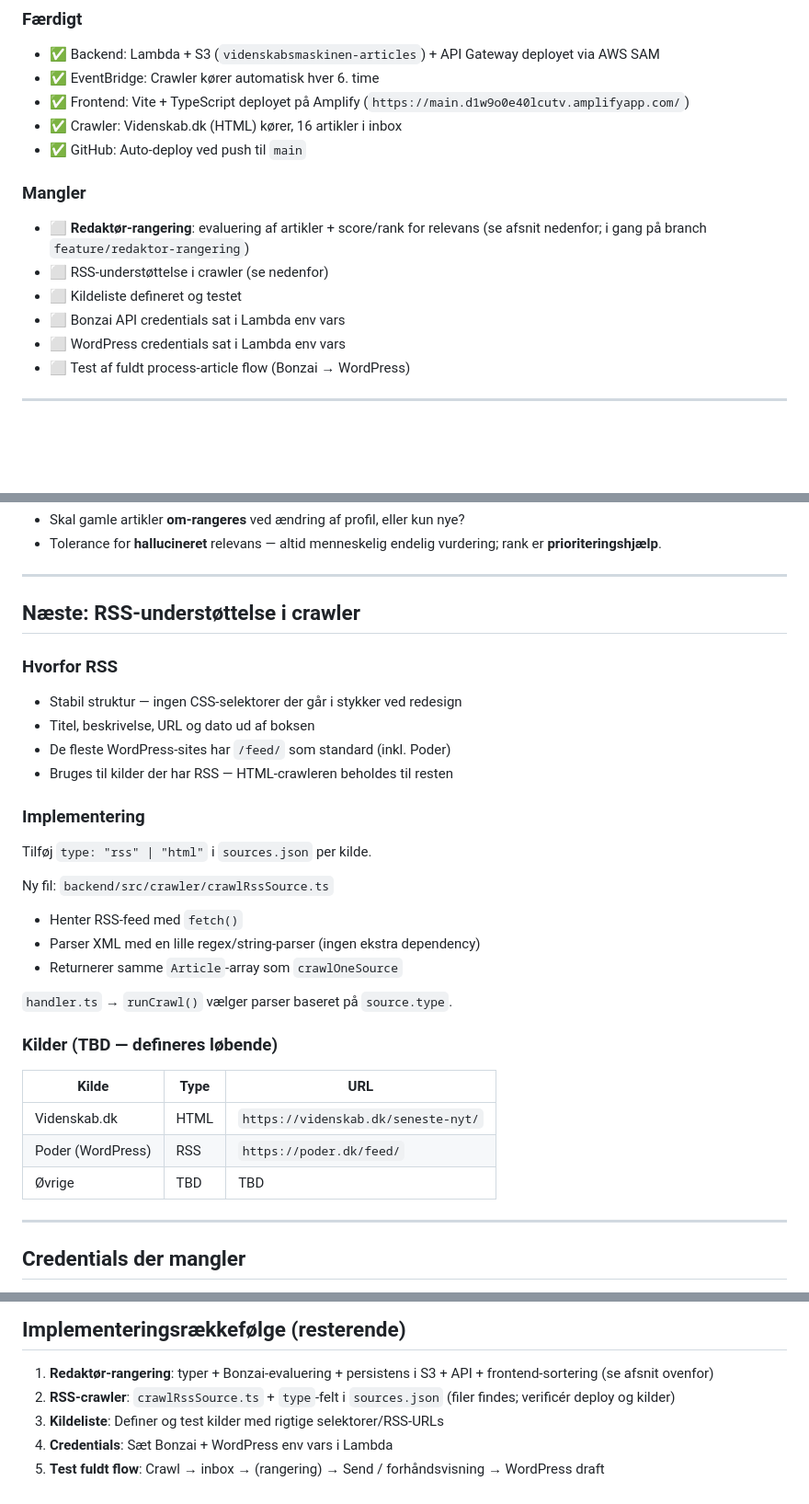
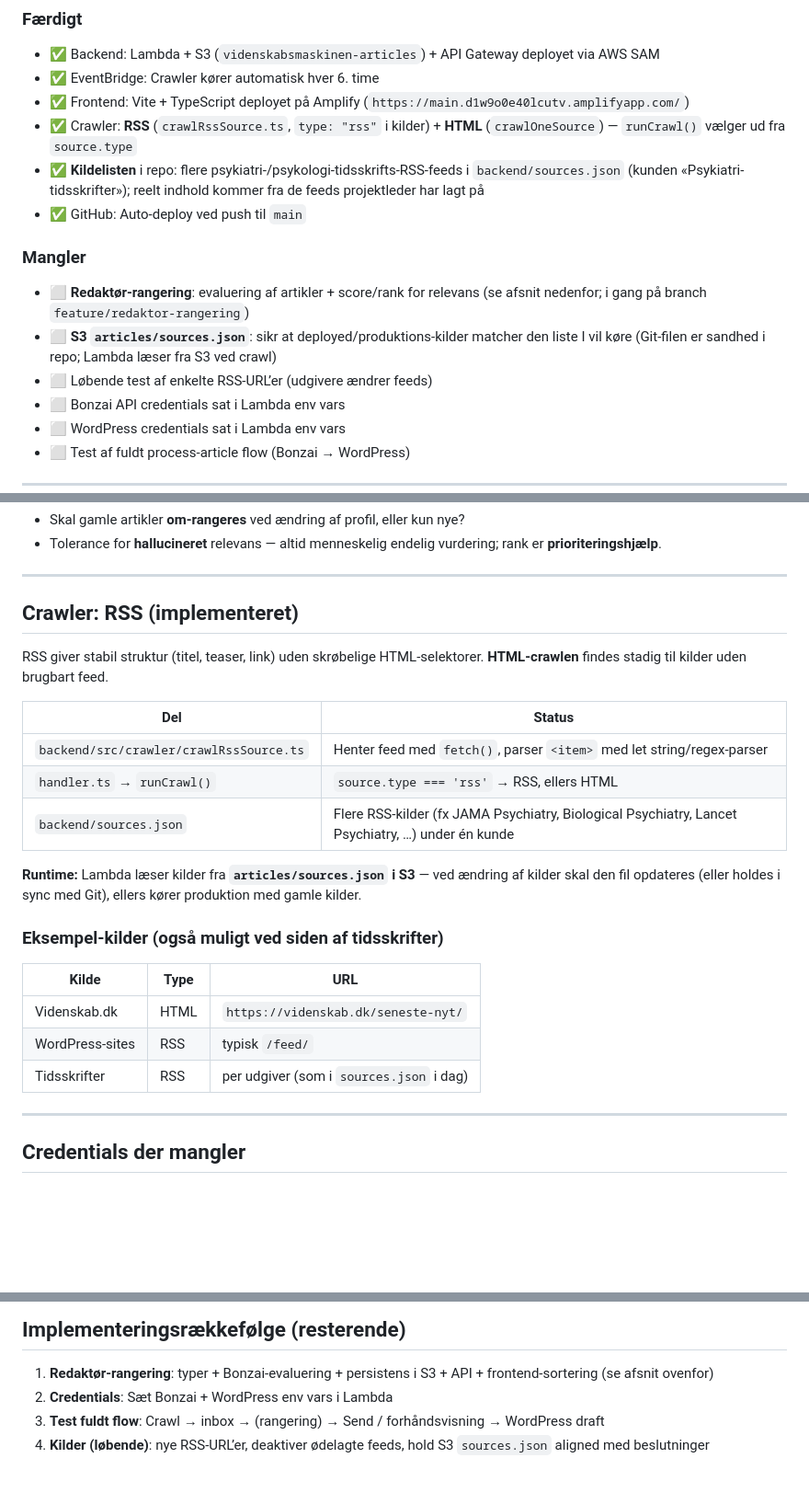
Before and after one commit to jenspoder/videnskabsmaskinen, a Markdown page: PLAN.md, 3 parts joined by grey strips. Shown at 92% size. GitHub-like rendering; blank space fills up the shorter version.

Commit message:
Plan: RSS og psykologi-kilder markeret som færdige; justér mangler og rækkefølge
Made-with: Cursor

```diff
--- a/PLAN.md
+++ b/PLAN.md
@@ -6,13 +6,14 @@
 - ✅ Backend: Lambda + S3 (`videnskabsmaskinen-articles`) + API Gateway deployet via AWS SAM
 - ✅ EventBridge: Crawler kører automatisk hver 6. time
 - ✅ Frontend: Vite + TypeScript deployet på Amplify (`https://main.d1w9o0e40lcutv.amplifyapp.com/`)
-- ✅ Crawler: Videnskab.dk (HTML) kører, 16 artikler i inbox
+- ✅ Crawler: **RSS** (`crawlRssSource.ts`, `type: "rss"` i kilder) + **HTML** (`crawlOneSource`) — `runCrawl()` vælger ud fra `source.type`
+- ✅ **Kildelisten** i repo: flere psykiatri-/psykologi-tidsskrifts-RSS-feeds i `backend/sources.json` (kunden «Psykiatri-tidsskrifter»); reelt indhold kommer fra de feeds projektleder har lagt på
 - ✅ GitHub: Auto-deploy ved push til `main`
 
 ### Mangler
 - ⬜ **Redaktør-rangering**: evaluering af artikler + score/rank for relevans (se afsnit nedenfor; i gang på branch `feature/redaktor-rangering`)
-- ⬜ RSS-understøttelse i crawler (se nedenfor)
-- ⬜ Kildeliste defineret og testet
+- ⬜ **S3 `articles/sources.json`**: sikr at deployed/produktions-kilder matcher den liste I vil køre (Git-filen er sandhed i repo; Lambda læser fra S3 ved crawl)
+- ⬜ Løbende test af enkelte RSS-URL’er (udgivere ændrer feeds)
 - ⬜ Bonzai API credentials sat i Lambda env vars
 - ⬜ WordPress credentials sat i Lambda env vars
 - ⬜ Test af fuldt process-article flow (Bonzai → WordPress)
@@ -87,30 +88,25 @@ Lambda → Bonzai (evaluerings-prompt) → felter på artikel-JSON i S3 → GET
 
 ---
 
-## Næste: RSS-understøttelse i crawler
+## Crawler: RSS (implementeret)
 
-### Hvorfor RSS
-- Stabil struktur — ingen CSS-selektorer der går i stykker ved redesign
-- Titel, beskrivelse, URL og dato ud af boksen
-- De fleste WordPress-sites har `/feed/` som standard (inkl. Poder)
-- Bruges til kilder der har RSS — HTML-crawleren beholdes til resten
+RSS giver stabil struktur (titel, teaser, link) uden skrøbelige HTML-selektorer. **HTML-crawlen** findes stadig til kilder uden brugbart feed.
 
-### Implementering
-Tilføj `type: "rss" | "html"` i `sources.json` per kilde.
+| Del | Status |
+|-----|--------|
+| `backend/src/crawler/crawlRssSource.ts` | Henter feed med `fetch()`, parser `<item>` med let string/regex-parser |
+| `handler.ts` → `runCrawl()` | `source.type === 'rss'` → RSS, ellers HTML |
+| `backend/sources.json` | Flere RSS-kilder (fx JAMA Psychiatry, Biological Psychiatry, Lancet Psychiatry, …) under én kunde |
 
-Ny fil: `backend/src/crawler/crawlRssSource.ts`
-- Henter RSS-feed med `fetch()`
-- Parser XML med en lille regex/string-parser (ingen ekstra dependency)
-- Returnerer samme `Article`-array som `crawlOneSource`
+**Runtime:** Lambda læser kilder fra **`articles/sources.json` i S3** — ved ændring af kilder skal den fil opdateres (eller holdes i sync med Git), ellers kører produktion med gamle kilder.
 
-`handler.ts` → `runCrawl()` vælger parser baseret på `source.type`.
+### Eksempel-kilder (også muligt ved siden af tidsskrifter)
 
-### Kilder (TBD — defineres løbende)
 | Kilde | Type | URL |
 |---|---|---|
 | Videnskab.dk | HTML | `https://videnskab.dk/seneste-nyt/` |
-| Poder (WordPress) | RSS | `https://poder.dk/feed/` |
-| Øvrige | TBD | TBD |
+| WordPress-sites | RSS | typisk `/feed/` |
+| Tidsskrifter | RSS | per udgiver (som i `sources.json` i dag) |
 
 ---
 
@@ -138,7 +134,6 @@ aws lambda update-function-configuration \
 ## Implementeringsrækkefølge (resterende)
 
 1. **Redaktør-rangering**: typer + Bonzai-evaluering + persistens i S3 + API + frontend-sortering (se afsnit ovenfor)
-2. **RSS-crawler**: `crawlRssSource.ts` + `type`-felt i `sources.json` (filer findes; verificér deploy og kilder)
-3. **Kildeliste**: Definer og test kilder med rigtige selektorer/RSS-URLs
-4. **Credentials**: Sæt Bonzai + WordPress env vars i Lambda
-5. **Test fuldt flow**: Crawl → inbox → (rangering) → Send / forhåndsvisning → WordPress draft
+2. **Credentials**: Sæt Bonzai + WordPress env vars i Lambda
+3. **Test fuldt flow**: Crawl → inbox → (rangering) → Send / forhåndsvisning → WordPress draft
+4. **Kilder (løbende)**: nye RSS-URL’er, deaktiver ødelagte feeds, hold S3 `sources.json` aligned med beslutninger
```
